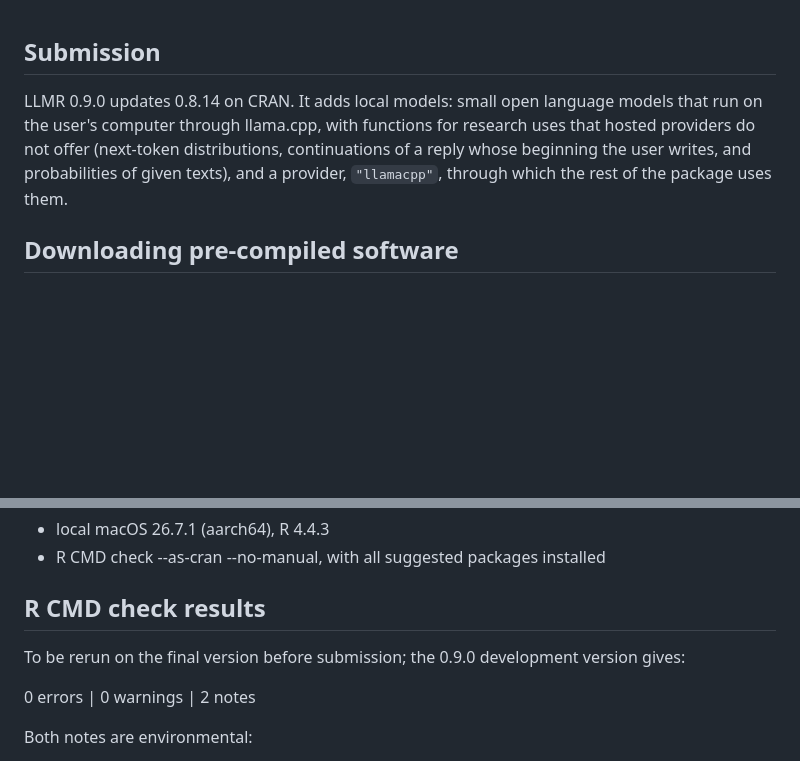
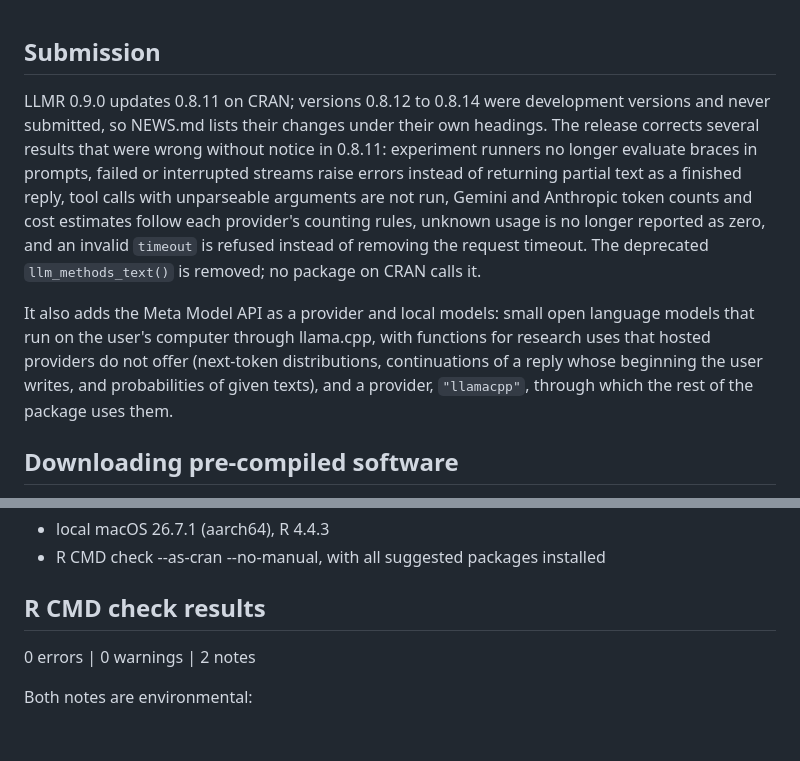
Before and after one commit to asanaei/LLMR, a Markdown page: cran-comments.md, 2 parts joined by grey strips. Rendered like a GitHub page; blank space fills up the shorter version.

Commit message:
cran-comments: 0.9.0 as the update of 0.8.11
Describes the corrections and additions since 0.8.11, which is on CRAN, and keeps the request for agreement to the runtime download of the llama.cpp server.

```diff
--- a/cran-comments.md
+++ b/cran-comments.md
@@ -1,11 +1,22 @@
 ## Submission
 
-LLMR 0.9.0 updates 0.8.14 on CRAN. It adds local models: small open language
-models that run on the user's computer through llama.cpp, with functions for
-research uses that hosted providers do not offer (next-token distributions,
-continuations of a reply whose beginning the user writes, and probabilities
-of given texts), and a provider, `"llamacpp"`, through which the rest of the
-package uses them.
+LLMR 0.9.0 updates 0.8.11 on CRAN; versions 0.8.12 to 0.8.14 were
+development versions and never submitted, so NEWS.md lists their changes
+under their own headings. The release corrects several results that were
+wrong without notice in 0.8.11: experiment runners no longer evaluate braces
+in prompts, failed or interrupted streams raise errors instead of returning
+partial text as a finished reply, tool calls with unparseable arguments are
+not run, Gemini and Anthropic token counts and cost estimates follow each
+provider's counting rules, unknown usage is no longer reported as zero, and
+an invalid `timeout` is refused instead of removing the request timeout. The
+deprecated `llm_methods_text()` is removed; no package on CRAN calls it.
+
+It also adds the Meta Model API as a provider and local models: small open
+language models that run on the user's computer through llama.cpp, with
+functions for research uses that hosted providers do not offer (next-token
+distributions, continuations of a reply whose beginning the user writes,
+and probabilities of given texts), and a provider, `"llamacpp"`, through
+which the rest of the package uses them.
 
 ## Downloading pre-compiled software
 
@@ -52,9 +63,6 @@ onnxr (`onnx_install()`), localLLM (`install_localLLM()`), and tinytex.
 
 ## R CMD check results
 
-To be rerun on the final version before submission; the 0.9.0 development
-version gives:
-
 0 errors | 0 warnings | 2 notes
 
 Both notes are environmental:
```
